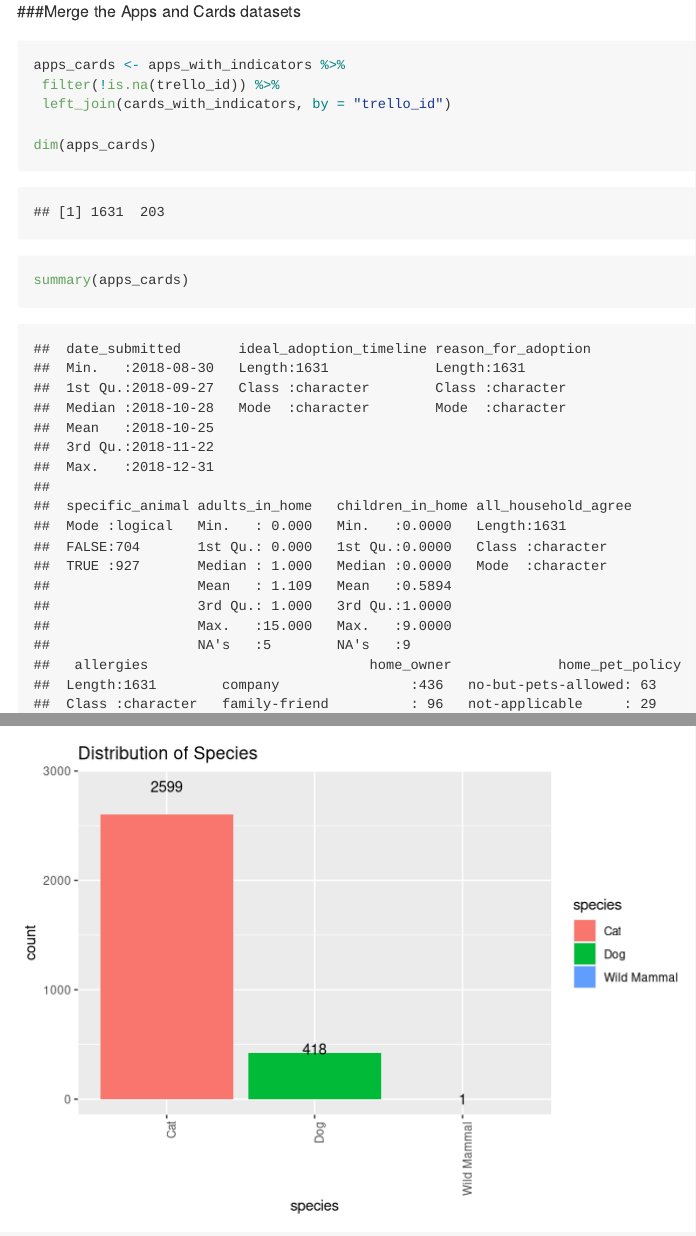
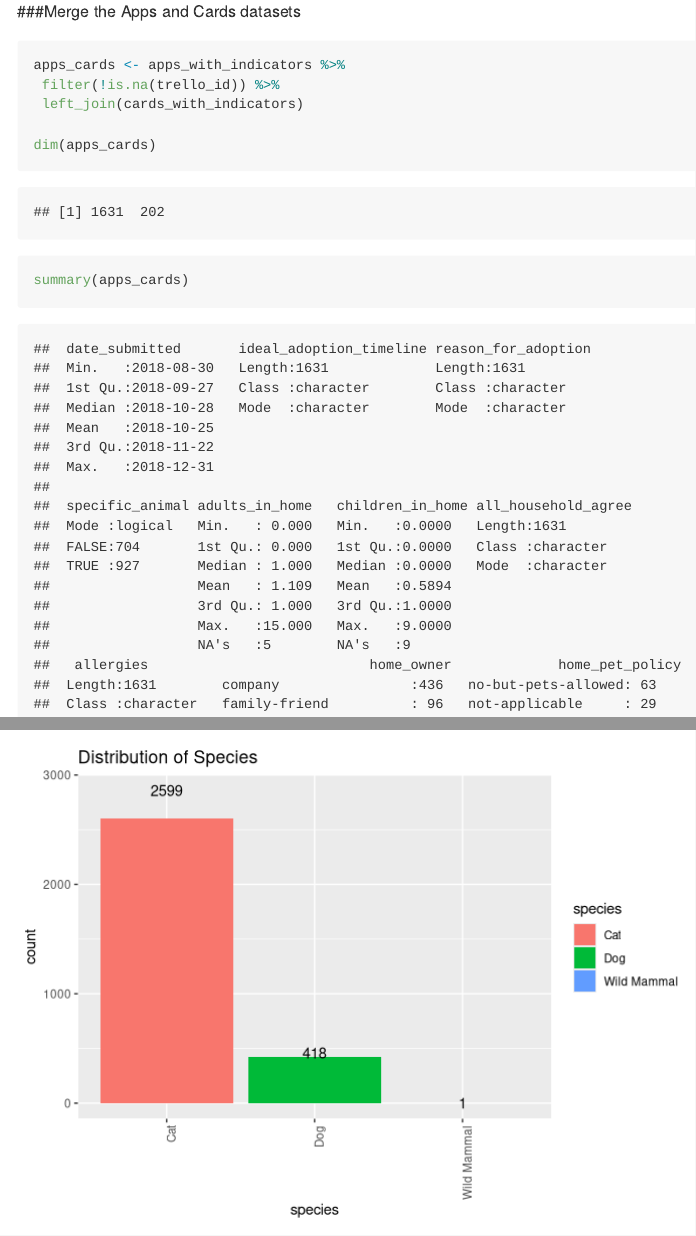
Before and after one commit to rladiesPHL/2019_datathon, an R Markdown document (Analyses/2_Applicants/combined_cleanedup_data.Rmd): the page in a window 1100 px wide, from 2460 px down, and a second part further down, joined at a grey line. Rendered offline with R 4.5, knitr and Pandoc, with nearby package versions; code that draws random numbers runs with fixed seeds of ours; some code elsewhere in the file could not run offline; long lines of code are wrapped.

Commit message:
updated combined data with change Ramaa made

````diff
--- a/Analyses/2_Applicants/combined_cleanedup_data.Rmd
+++ b/Analyses/2_Applicants/combined_cleanedup_data.Rmd
@@ -414,7 +414,7 @@ identical(master_apps,reloaded_data)
 ```{r}
 apps_cards <- apps_with_indicators %>%
  filter(!is.na(trello_id)) %>%
- left_join(cards_with_indicators, by = "trello_id")
+ left_join(cards_with_indicators)
 
 dim(apps_cards)
 summary(apps_cards)
````
